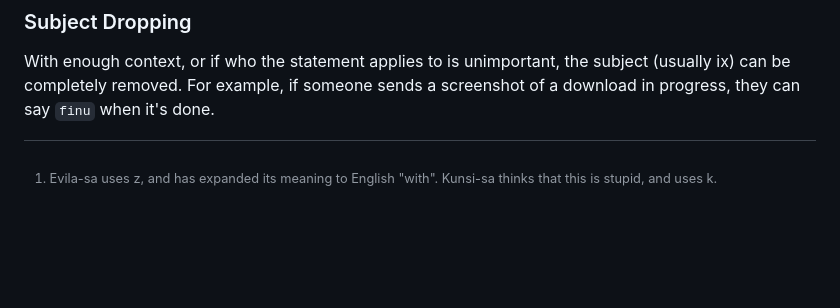
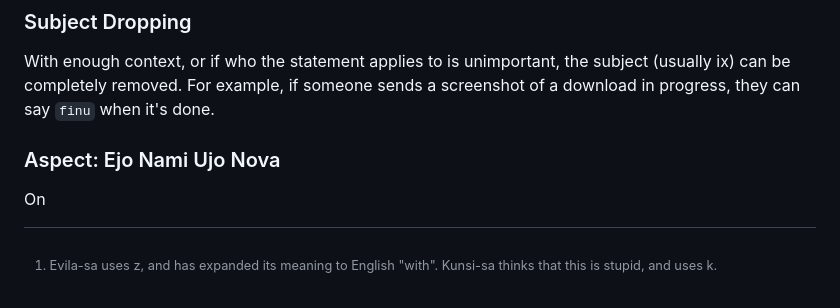
Before and after one commit to almostahexagon2/lri, a Markdown page: grammer.md, the part around the change. Drawn GitHub-style; blank space fills up the shorter version.

```diff
--- a/grammer.md
+++ b/grammer.md
@@ -168,3 +168,6 @@ This was likely Evila-sa's idea, and is mostly fully adopted. A `'` can be used
 
 ### Subject Dropping
 With enough context, or if who the statement applies to is unimportant, the subject (usually ix) can be completely removed. For example, if someone sends a screenshot of a download in progress, they can say `finu` when it's done.
+
+### Aspect: Ejo Nami Ujo Nova
+On
```
